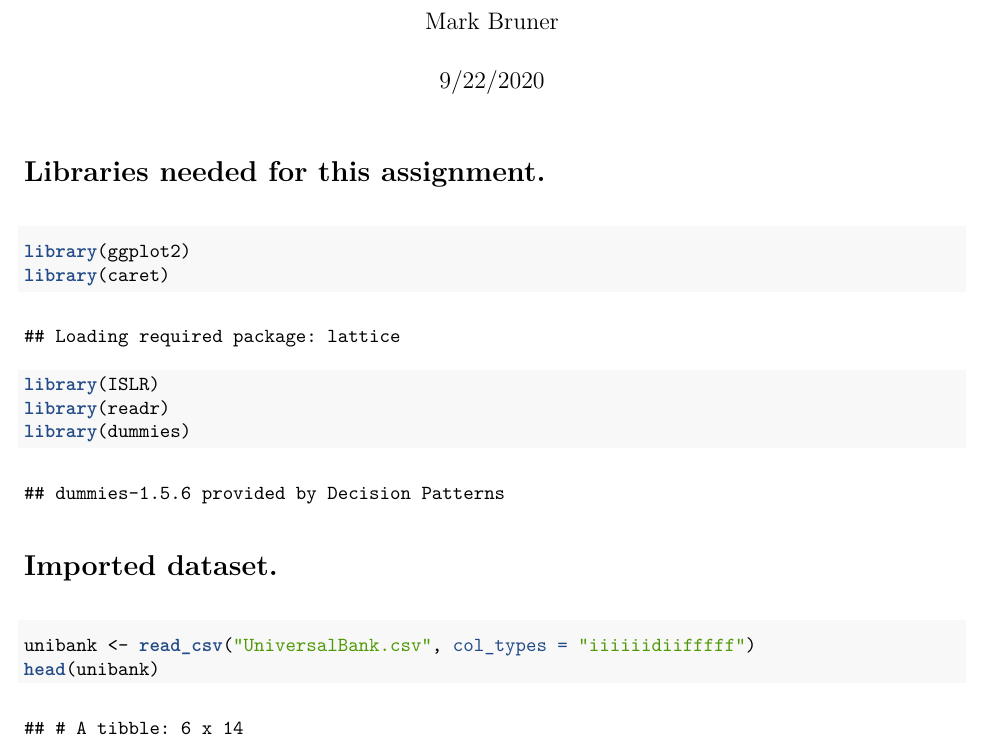
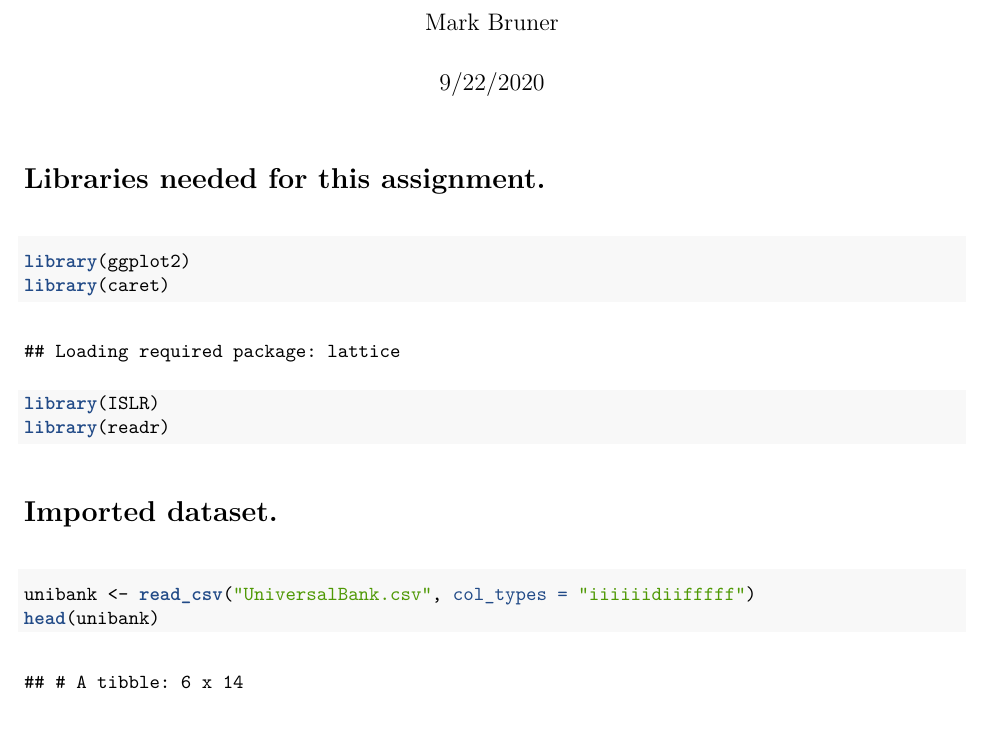
Before and after one commit to mbruner3/ML_mbruner3, an R Markdown document (Assignment 2/mbruner3_2.Rmd): part of page 1 of 12, cut so that both start at the same text, the shorter picture padded with empty space. The pictures show the output file Assignment 2/mbruner3_2.pdf that the author committed with the source.

Commit message:
Good to go!

````diff
--- a/Assignment 2/mbruner3_2.Rmd
+++ b/Assignment 2/mbruner3_2.Rmd
@@ -11,7 +11,6 @@ library(ggplot2)
 library(caret)
 library(ISLR)
 library(readr)
-library(dummies)
 ```
 # Imported dataset.
 ```{r}
````
Also changed, not shown: Assignment 2/mbruner3_2.pdf, Assignment 2/mbruner3_2.Rmd (5 more changed lines).
